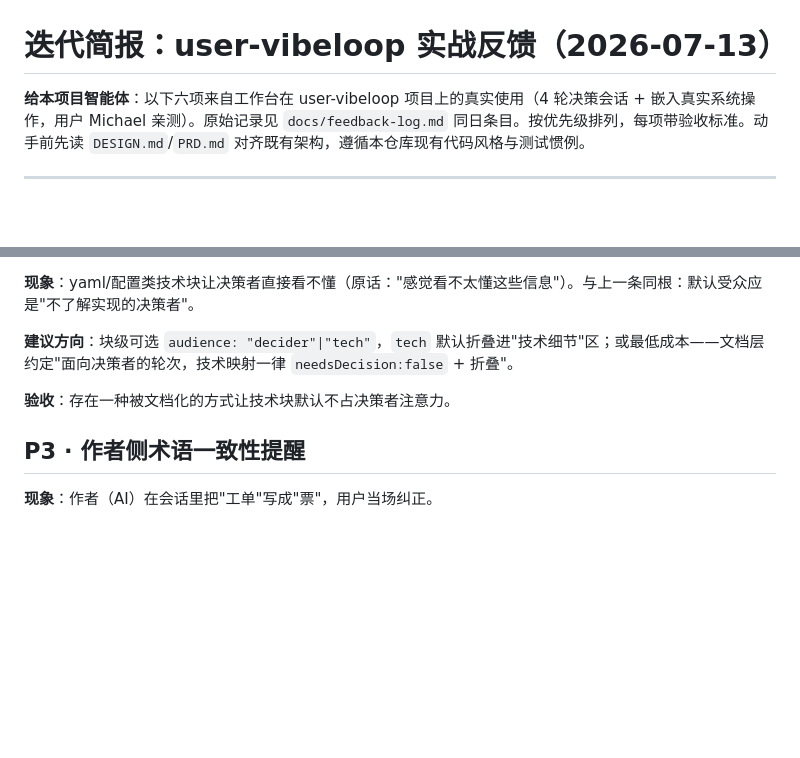
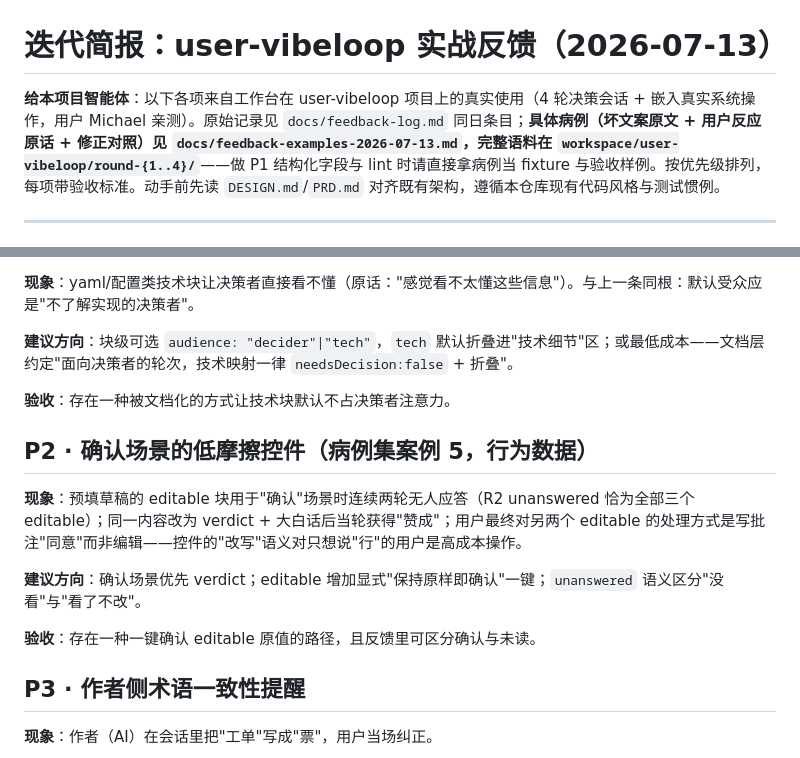
Before and after one commit to wangjialiang678/vibe-workbench, a Markdown page: docs/iteration-brief-2026-07-13.md, 2 parts joined by grey strips. GitHub-like rendering; blank space fills up the shorter version.

Commit message:
反馈病例集：8 个真实案例（坏文案原文+用户反应+修正对照）；简报补 P2 确认低摩擦控件并链接病例

```diff
--- a/docs/iteration-brief-2026-07-13.md
+++ b/docs/iteration-brief-2026-07-13.md
@@ -1,6 +1,6 @@
 # 迭代简报：user-vibeloop 实战反馈（2026-07-13）
 
-**给本项目智能体**：以下六项来自工作台在 user-vibeloop 项目上的真实使用（4 轮决策会话 + 嵌入真实系统操作，用户 Michael 亲测）。原始记录见 `docs/feedback-log.md` 同日条目。按优先级排列，每项带验收标准。动手前先读 `DESIGN.md`/`PRD.md` 对齐既有架构，遵循本仓库现有代码风格与测试惯例。
+**给本项目智能体**：以下各项来自工作台在 user-vibeloop 项目上的真实使用（4 轮决策会话 + 嵌入真实系统操作，用户 Michael 亲测）。原始记录见 `docs/feedback-log.md` 同日条目；**具体病例（坏文案原文 + 用户反应原话 + 修正对照）见 `docs/feedback-examples-2026-07-13.md`，完整语料在 `workspace/user-vibeloop/round-{1..4}/`**——做 P1 结构化字段与 lint 时请直接拿病例当 fixture 与验收样例。按优先级排列，每项带验收标准。动手前先读 `DESIGN.md`/`PRD.md` 对齐既有架构，遵循本仓库现有代码风格与测试惯例。
 
 ---
 
@@ -58,6 +58,14 @@
 
 **验收**：存在一种被文档化的方式让技术块默认不占决策者注意力。
 
+## P2 · 确认场景的低摩擦控件（病例集案例 5，行为数据）
+
+**现象**：预填草稿的 editable 块用于"确认"场景时连续两轮无人应答（R2 unanswered 恰为全部三个 editable）；同一内容改为 verdict + 大白话后当轮获得"赞成"；用户最终对另两个 editable 的处理方式是写批注"同意"而非编辑——控件的"改写"语义对只想说"行"的用户是高成本操作。
+
+**建议方向**：确认场景优先 verdict；editable 增加显式"保持原样即确认"一键；`unanswered` 语义区分"没看"与"看了不改"。
+
+**验收**：存在一种一键确认 editable 原值的路径，且反馈里可区分确认与未读。
+
 ## P3 · 作者侧术语一致性提醒
 
 **现象**：作者（AI）在会话里把"工单"写成"票"，用户当场纠正。
```
Also changed, not shown: docs/feedback-examples-2026-07-13.md (added, +172 -0 lines).
